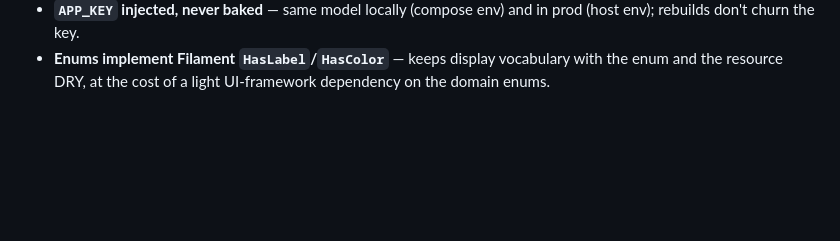
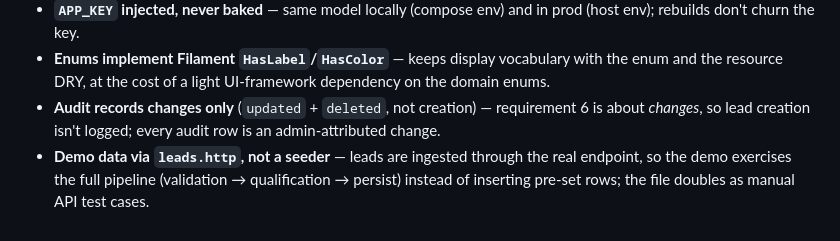
Before and after one commit to liokockhock2003/okapi-leads, a Markdown page: README.md, the part around one of its changes. GitHub-like rendering; blank space fills up the shorter version.

```diff
--- a/README.md
+++ b/README.md
@@ -310,3 +323,8 @@ Cloud SQL for backups/HA).
   rebuilds don't churn the key.
 - **Enums implement Filament `HasLabel`/`HasColor`** — keeps display vocabulary with the enum and
   the resource DRY, at the cost of a light UI-framework dependency on the domain enums.
+- **Audit records changes only** (`updated` + `deleted`, not creation) — requirement 6 is about
+  *changes*, so lead creation isn't logged; every audit row is an admin-attributed change.
+- **Demo data via `leads.http`, not a seeder** — leads are ingested through the real endpoint, so
+  the demo exercises the full pipeline (validation → qualification → persist) instead of inserting
+  pre-set rows; the file doubles as manual API test cases.
```
Also changed, not shown: other parts of README.md (+22 -9 lines).
